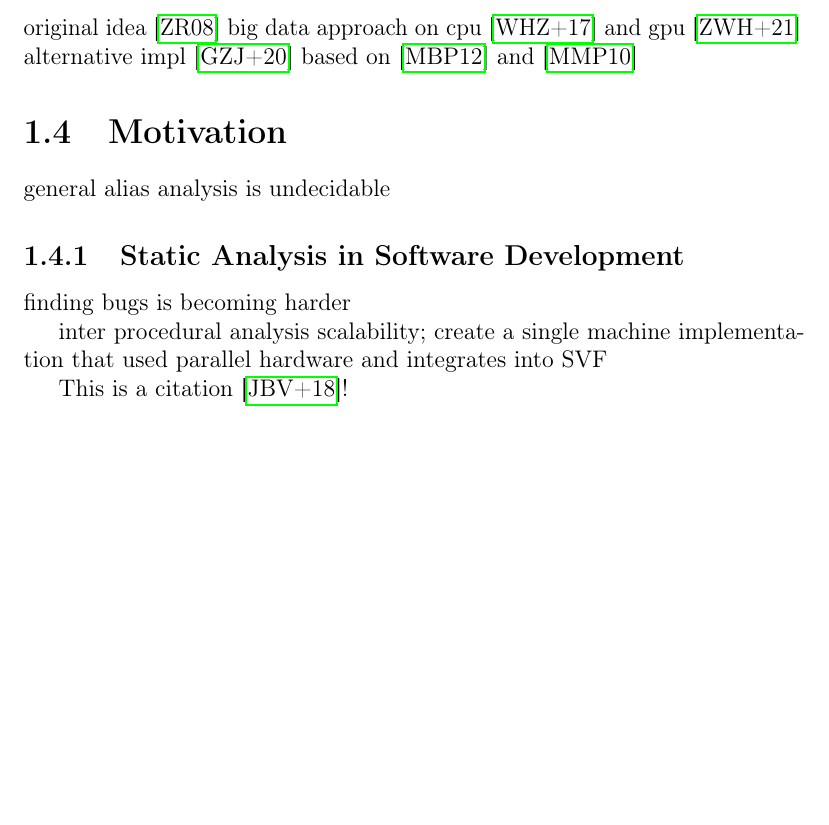
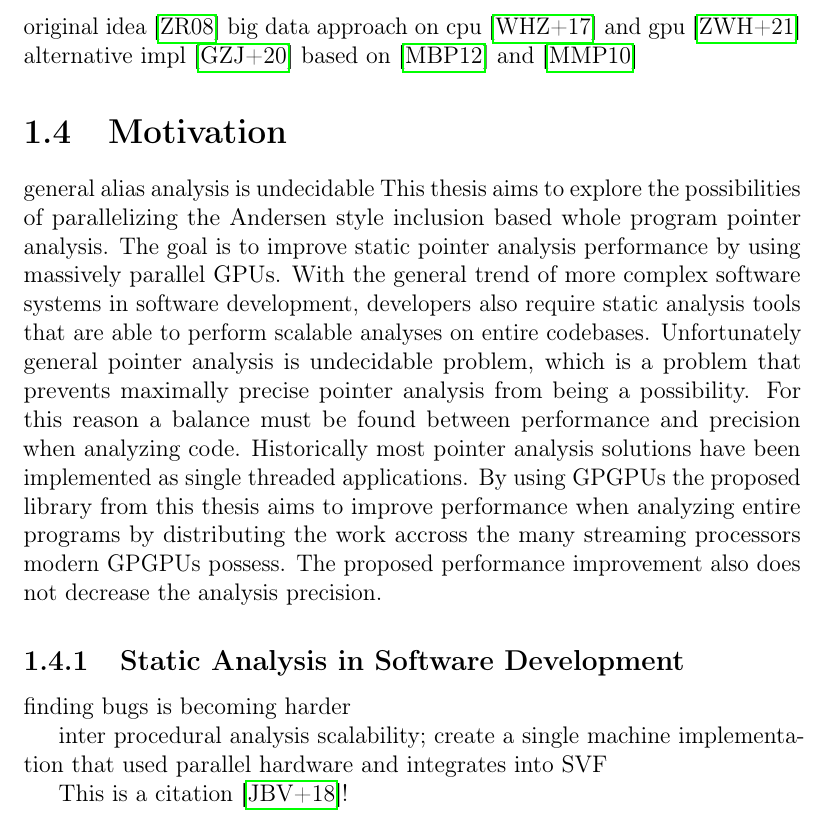
Before and after one commit to lukasboettcher/msc-paper, a LaTeX thesis (main.tex, which reads include/chap1_introduction.tex): part of page 32 of 42, cut so that both start at the same text, the shorter picture padded with empty space. Compiled offline with pdfLaTeX.

Commit message:
add motiv

```diff
--- a/include/chap1_introduction.tex
+++ b/include/chap1_introduction.tex
@@ -580,6 +580,11 @@ svf idea, built on top of llvm, \cite{sui2016svf}, briefly explain all subcompon
 original idea \cite{zheng2008demand} big data approach on cpu \cite{wang2017graspan} and gpu \cite{zuo2021systemizing} alternative impl \cite{gu2020towards} based on \cite{mendez2012gpu} and \cite{mendez2010parallel}
 \section{Motivation}
 general alias analysis is undecidable
+This thesis aims to explore the possibilities of parallelizing the Andersen style inclusion based whole program pointer analysis. The goal is to improve static pointer analysis performance by using massively parallel GPUs.
+With the general trend of more complex software systems in software development, developers also require static analysis tools that are able to perform scalable analyses on entire codebases.
+Unfortunately general pointer analysis is undecidable problem, which is a problem that prevents maximally precise pointer analysis from being a possibility.
+For this reason a balance must be found between performance and precision when analyzing code.
+Historically most pointer analysis solutions have been implemented as single threaded applications. By using GPGPUs the proposed library from this thesis aims to improve performance when analyzing entire programs by distributing the work accross the many streaming processors modern GPGPUs possess. The proposed performance improvement also does not decrease the analysis precision.
 \subsection{Static Analysis in Software Development}
 finding bugs is becoming harder
 
```
